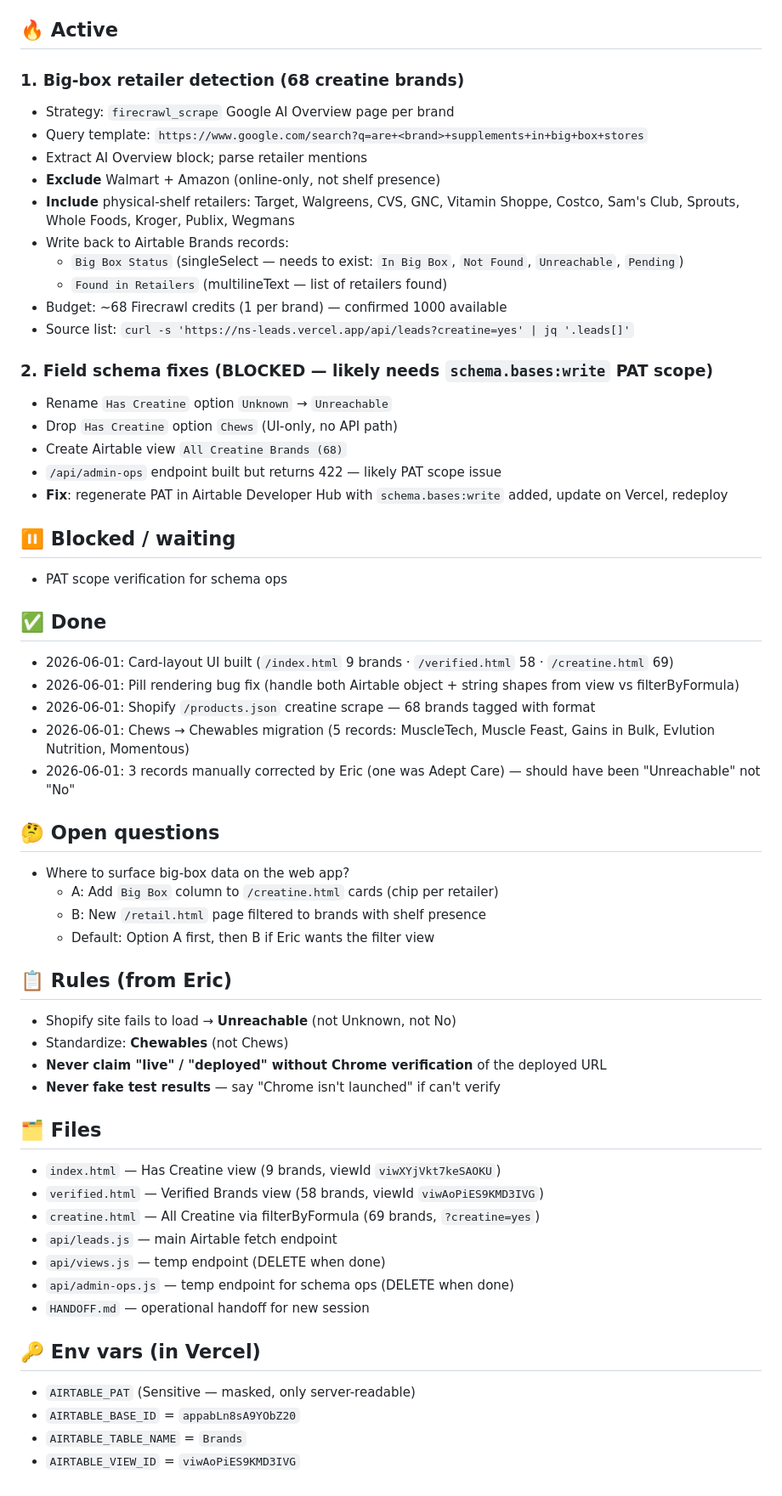
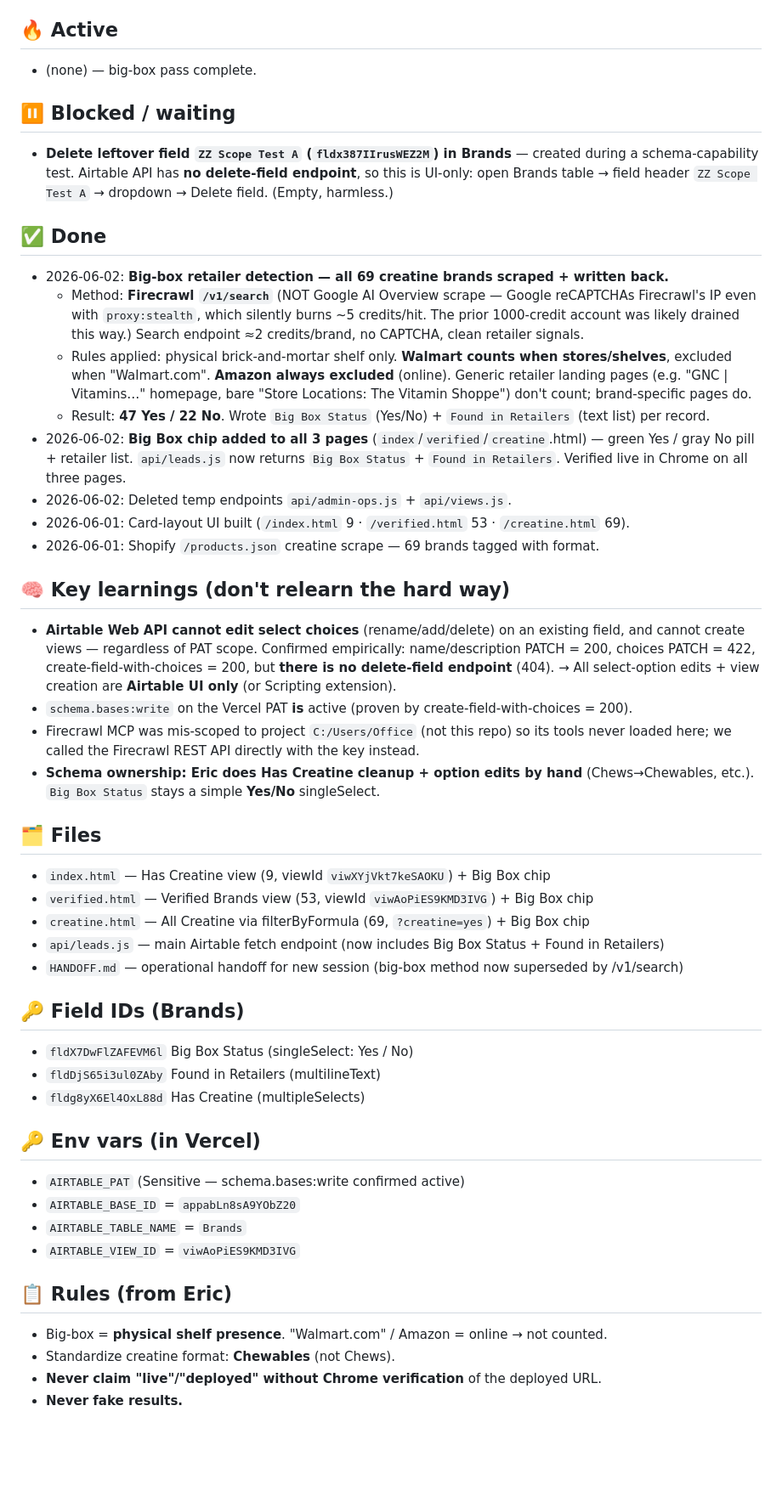
Before and after one commit to eric-ns12/ns-leads-web, a Markdown page: NEXT-ACTIONS.md, the part around the change. Shown at 85% size. Drawn GitHub-style; blank space fills up the shorter version.

Commit message:
Update NEXT-ACTIONS: big-box pass complete, key learnings
Co-Authored-By: Claude Opus 4.8 <noreply@anthropic.com>

```diff
--- a/NEXT-ACTIONS.md
+++ b/NEXT-ACTIONS.md
@@ -5,59 +5,60 @@ Repo: github.com/we-build-yours/ns-leads-web (auto-deploy via Vercel)
 Airtable base: `appabLn8sA9YObZ20` · Brands table `tblfNOtY2VthbPanL`
 
 ## 🔥 Active
-
-### 1. Big-box retailer detection (68 creatine brands)
-- Strategy: `firecrawl_scrape` Google AI Overview page per brand
-- Query template: `https://www.google.com/search?q=are+<brand>+supplements+in+big+box+stores`
-- Extract AI Overview block; parse retailer mentions
-- **Exclude** Walmart + Amazon (online-only, not shelf presence)
-- **Include** physical-shelf retailers: Target, Walgreens, CVS, GNC, Vitamin Shoppe, Costco, Sam's Club, Sprouts, Whole Foods, Kroger, Publix, Wegmans
-- Write back to Airtable Brands records:
-  - `Big Box Status` (singleSelect — needs to exist: `In Big Box`, `Not Found`, `Unreachable`, `Pending`)
-  - `Found in Retailers` (multilineText — list of retailers found)
-- Budget: ~68 Firecrawl credits (1 per brand) — confirmed 1000 available
-- Source list: `curl -s 'https://ns-leads.vercel.app/api/leads?creatine=yes' | jq '.leads[]'`
-
-### 2. Field schema fixes (BLOCKED — likely needs `schema.bases:write` PAT scope)
-- Rename `Has Creatine` option `Unknown` → `Unreachable`
-- Drop `Has Creatine` option `Chews` (UI-only, no API path)
-- Create Airtable view `All Creatine Brands (68)`
-- `/api/admin-ops` endpoint built but returns 422 — likely PAT scope issue
-- **Fix**: regenerate PAT in Airtable Developer Hub with `schema.bases:write` added, update on Vercel, redeploy
+- (none) — big-box pass complete.
 
 ## ⏸️ Blocked / waiting
-- PAT scope verification for schema ops
+- **Delete leftover field `ZZ Scope Test A` (`fldx387IIrusWEZ2M`) in Brands** — created during a
+  schema-capability test. Airtable API has **no delete-field endpoint**, so this is UI-only:
+  open Brands table → field header `ZZ Scope Test A` → dropdown → Delete field. (Empty, harmless.)
 
 ## ✅ Done
-- 2026-06-01: Card-layout UI built (`/index.html` 9 brands · `/verified.html` 58 · `/creatine.html` 69)
-- 2026-06-01: Pill rendering bug fix (handle both Airtable object + string shapes from view vs filterByFormula)
-- 2026-06-01: Shopify `/products.json` creatine scrape — 68 brands tagged with format
-- 2026-06-01: Chews → Chewables migration (5 records: MuscleTech, Muscle Feast, Gains in Bulk, Evlution Nutrition, Momentous)
-- 2026-06-01: 3 records manually corrected by Eric (one was Adept Care) — should have been "Unreachable" not "No"
+- 2026-06-02: **Big-box retailer detection — all 69 creatine brands scraped + written back.**
+  - Method: **Firecrawl `/v1/search`** (NOT Google AI Overview scrape — Google reCAPTCHAs Firecrawl's
+    IP even with `proxy:stealth`, which silently burns ~5 credits/hit. The prior 1000-credit account
+    was likely drained this way.) Search endpoint ≈2 credits/brand, no CAPTCHA, clean retailer signals.
+  - Rules applied: physical brick-and-mortar shelf only. **Walmart counts when stores/shelves**, excluded
+    when "Walmart.com". **Amazon always excluded** (online). Generic retailer landing pages (e.g. "GNC |
+    Vitamins…" homepage, bare "Store Locations: The Vitamin Shoppe") don't count; brand-specific pages do.
+  - Result: **47 Yes / 22 No**. Wrote `Big Box Status` (Yes/No) + `Found in Retailers` (text list) per record.
+- 2026-06-02: **Big Box chip added to all 3 pages** (`index`/`verified`/`creatine`.html) — green Yes /
+  gray No pill + retailer list. `api/leads.js` now returns `Big Box Status` + `Found in Retailers`.
+  Verified live in Chrome on all three pages.
+- 2026-06-02: Deleted temp endpoints `api/admin-ops.js` + `api/views.js`.
+- 2026-06-01: Card-layout UI built (`/index.html` 9 · `/verified.html` 53 · `/creatine.html` 69).
+- 2026-06-01: Shopify `/products.json` creatine scrape — 69 brands tagged with format.
 
-## 🤔 Open questions
-- Where to surface big-box data on the web app?
-  - A: Add `Big Box` column to `/creatine.html` cards (chip per retailer)
-  - B: New `/retail.html` page filtered to brands with shelf presence
-  - Default: Option A first, then B if Eric wants the filter view
-
-## 📋 Rules (from Eric)
-- Shopify site fails to load → **Unreachable** (not Unknown, not No)
-- Standardize: **Chewables** (not Chews)
-- **Never claim "live" / "deployed" without Chrome verification** of the deployed URL
-- **Never fake test results** — say "Chrome isn't launched" if can't verify
+## 🧠 Key learnings (don't relearn the hard way)
+- **Airtable Web API cannot edit select choices** (rename/add/delete) on an existing field, and cannot
+  create views — regardless of PAT scope. Confirmed empirically: name/description PATCH = 200, choices
+  PATCH = 422, create-field-with-choices = 200, but **there is no delete-field endpoint** (404).
+  → All select-option edits + view creation are **Airtable UI only** (or Scripting extension).
+- `schema.bases:write` on the Vercel PAT **is** active (proven by create-field-with-choices = 200).
+- Firecrawl MCP was mis-scoped to project `C:/Users/Office` (not this repo) so its tools never loaded
+  here; we called the Firecrawl REST API directly with the key instead.
+- **Schema ownership: Eric does Has Creatine cleanup + option edits by hand** (Chews→Chewables, etc.).
+  `Big Box Status` stays a simple **Yes/No** singleSelect.
 
 ## 🗂️ Files
-- `index.html` — Has Creatine view (9 brands, viewId `viwXYjVkt7keSAOKU`)
-- `verified.html` — Verified Brands view (58 brands, viewId `viwAoPiES9KMD3IVG`)
-- `creatine.html` — All Creatine via filterByFormula (69 brands, `?creatine=yes`)
-- `api/leads.js` — main Airtable fetch endpoint
-- `api/views.js` — temp endpoint (DELETE when done)
-- `api/admin-ops.js` — temp endpoint for schema ops (DELETE when done)
-- `HANDOFF.md` — operational handoff for new session
+- `index.html` — Has Creatine view (9, viewId `viwXYjVkt7keSAOKU`) + Big Box chip
+- `verified.html` — Verified Brands view (53, viewId `viwAoPiES9KMD3IVG`) + Big Box chip
+- `creatine.html` — All Creatine via filterByFormula (69, `?creatine=yes`) + Big Box chip
+- `api/leads.js` — main Airtable fetch endpoint (now includes Big Box Status + Found in Retailers)
+- `HANDOFF.md` — operational handoff for new session (big-box method now superseded by /v1/search)
+
+## 🔑 Field IDs (Brands)
+- `fldX7DwFlZAFEVM6l` Big Box Status (singleSelect: Yes / No)
+- `fldDjS65i3ul0ZAby` Found in Retailers (multilineText)
+- `fldg8yX6El4OxL88d` Has Creatine (multipleSelects)
 
 ## 🔑 Env vars (in Vercel)
-- `AIRTABLE_PAT` (Sensitive — masked, only server-readable)
+- `AIRTABLE_PAT` (Sensitive — schema.bases:write confirmed active)
 - `AIRTABLE_BASE_ID` = `appabLn8sA9YObZ20`
 - `AIRTABLE_TABLE_NAME` = `Brands`
 - `AIRTABLE_VIEW_ID` = `viwAoPiES9KMD3IVG`
+
+## 📋 Rules (from Eric)
+- Big-box = **physical shelf presence**. "Walmart.com" / Amazon = online → not counted.
+- Standardize creatine format: **Chewables** (not Chews).
+- **Never claim "live"/"deployed" without Chrome verification** of the deployed URL.
+- **Never fake results.**
```
